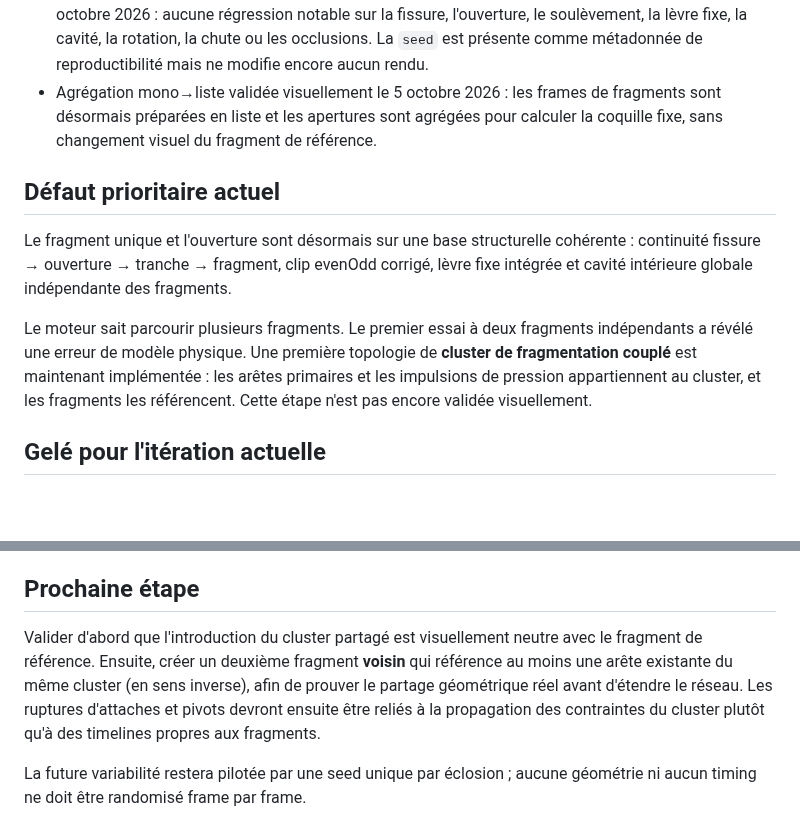
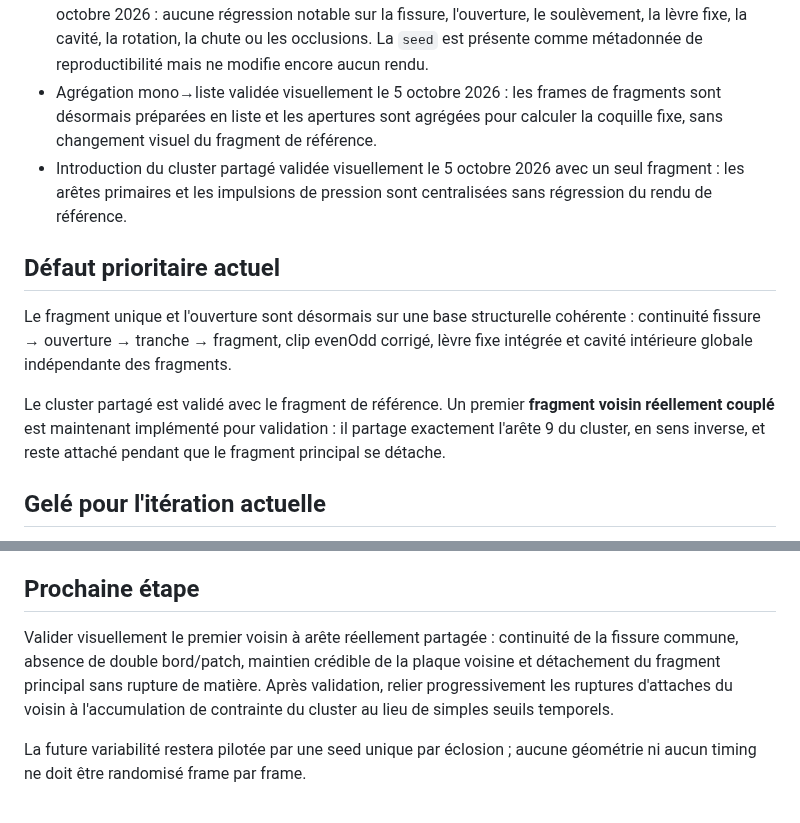
Before and after one commit to yoshimoot/Eclosion, a Markdown page: PROGRESS.md, 2 parts joined by grey strips. Rendered like a GitHub page; blank space fills up the shorter version.

Commit message:
Track shared-edge neighbour validation step

```diff
--- a/PROGRESS.md
+++ b/PROGRESS.md
@@ -11,12 +11,13 @@ Acquis explicitement validés, à préserver :
 - Cavité intérieure validée structurellement le 5 octobre 2026 : une seule surface intérieure globale de l'œuf, indépendante des fragments ; les ouvertures ne font que révéler cette surface. Le polish artistique de matière/éclairage reste différé.
 - Refactor du fragment unique vers une définition générique `_FragmentSpec` validé visuellement le 5 octobre 2026 : aucune régression notable sur la fissure, l'ouverture, le soulèvement, la lèvre fixe, la cavité, la rotation, la chute ou les occlusions. La `seed` est présente comme métadonnée de reproductibilité mais ne modifie encore aucun rendu.
 - Agrégation mono→liste validée visuellement le 5 octobre 2026 : les frames de fragments sont désormais préparées en liste et les apertures sont agrégées pour calculer la coquille fixe, sans changement visuel du fragment de référence.
+- Introduction du cluster partagé validée visuellement le 5 octobre 2026 avec un seul fragment : les arêtes primaires et les impulsions de pression sont centralisées sans régression du rendu de référence.
 
 ## Défaut prioritaire actuel
 
 Le fragment unique et l'ouverture sont désormais sur une base structurelle cohérente : continuité fissure → ouverture → tranche → fragment, clip evenOdd corrigé, lèvre fixe intégrée et cavité intérieure globale indépendante des fragments.
 
-Le moteur sait parcourir plusieurs fragments. Le premier essai à deux fragments indépendants a révélé une erreur de modèle physique. Une première topologie de **cluster de fragmentation couplé** est maintenant implémentée : les arêtes primaires et les impulsions de pression appartiennent au cluster, et les fragments les référencent. Cette étape n'est pas encore validée visuellement.
+Le cluster partagé est validé avec le fragment de référence. Un premier **fragment voisin réellement couplé** est maintenant implémenté pour validation : il partage exactement l'arête 9 du cluster, en sens inverse, et reste attaché pendant que le fragment principal se détache.
 
 ## Gelé pour l'itération actuelle
 
@@ -27,7 +28,7 @@ Le moteur sait parcourir plusieurs fragments. Le premier essai à deux fragments
 
 ## Prochaine étape
 
-Valider d'abord que l'introduction du cluster partagé est visuellement neutre avec le fragment de référence. Ensuite, créer un deuxième fragment **voisin** qui référence au moins une arête existante du même cluster (en sens inverse), afin de prouver le partage géométrique réel avant d'étendre le réseau. Les ruptures d'attaches et pivots devront ensuite être reliés à la propagation des contraintes du cluster plutôt qu'à des timelines propres aux fragments.
+Valider visuellement le premier voisin à arête réellement partagée : continuité de la fissure commune, absence de double bord/patch, maintien crédible de la plaque voisine et détachement du fragment principal sans rupture de matière. Après validation, relier progressivement les ruptures d'attaches du voisin à l'accumulation de contrainte du cluster au lieu de simples seuils temporels.
 
 La future variabilité restera pilotée par une seed unique par éclosion ; aucune géométrie ni aucun timing ne doit être randomisé frame par frame.
 
```
